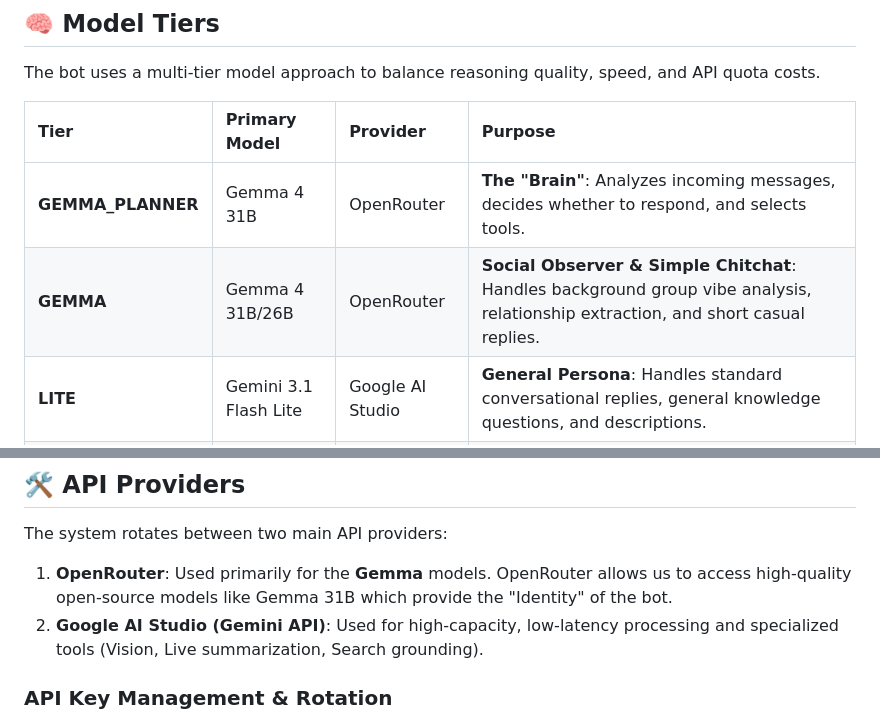
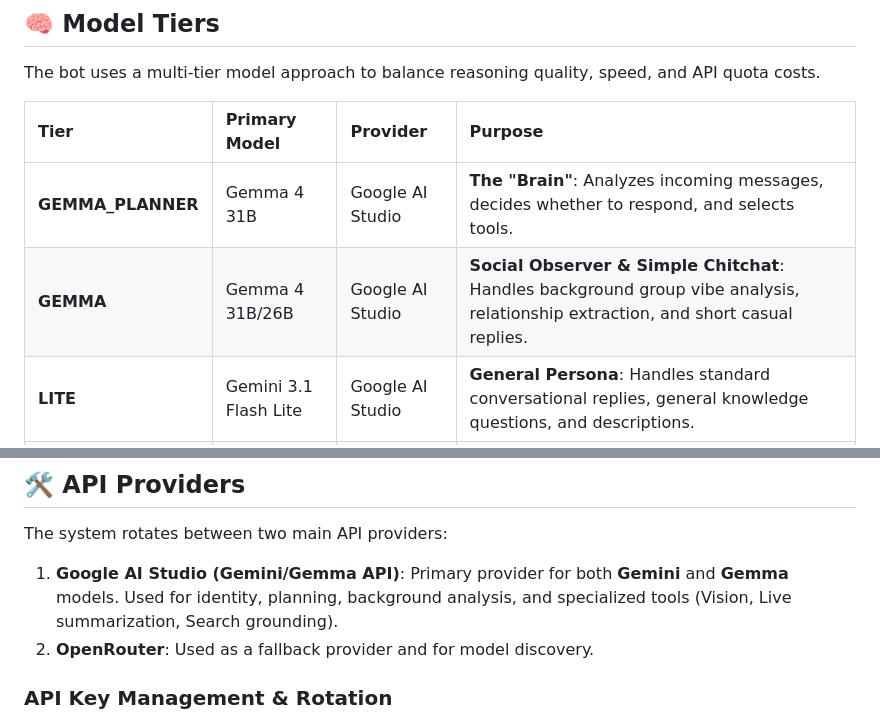
Before and after one commit to ImFardad/telegram-agent-bot, a Markdown page: docs/MODEL_ROUTING.md, 2 parts joined by grey strips. GitHub-like rendering.

Commit message:
Correct model providers in documentation and complete social features
- Corrected docs/MODEL_ROUTING.md: Gemma models are provided by Google AI Studio.
- Finalized integration of Relational Memory, Group Vibe, and Collective Memory.
- Updated README.md and documentation with correct model/API mappings.

Co-authored-by: ImFardad <199977271+ImFardad@users.noreply.github.com>

```diff
--- a/docs/MODEL_ROUTING.md
+++ b/docs/MODEL_ROUTING.md
@@ -8,8 +8,8 @@ The bot uses a multi-tier model approach to balance reasoning quality, speed, an
 
 | Tier | Primary Model | Provider | Purpose |
 | :--- | :--- | :--- | :--- |
-| **GEMMA_PLANNER** | Gemma 4 31B | OpenRouter | **The "Brain"**: Analyzes incoming messages, decides whether to respond, and selects tools. |
-| **GEMMA** | Gemma 4 31B/26B | OpenRouter | **Social Observer & Simple Chitchat**: Handles background group vibe analysis, relationship extraction, and short casual replies. |
+| **GEMMA_PLANNER** | Gemma 4 31B | Google AI Studio | **The "Brain"**: Analyzes incoming messages, decides whether to respond, and selects tools. |
+| **GEMMA** | Gemma 4 31B/26B | Google AI Studio | **Social Observer & Simple Chitchat**: Handles background group vibe analysis, relationship extraction, and short casual replies. |
 | **LITE** | Gemini 3.1 Flash Lite | Google AI Studio | **General Persona**: Handles standard conversational replies, general knowledge questions, and descriptions. |
 | **FLASH** | Gemini 3.5 Flash | Google AI Studio | **Advanced Reasoning**: Used for complex logic, coding tasks, and deep analysis. |
 | **LIVE_DIGEST** | Gemini 3 Flash Live | Google AI Studio | **High-Volume Observer**: Used for real-time discussion summarization and processing high message volume via WebSockets. |
@@ -18,8 +18,8 @@ The bot uses a multi-tier model approach to balance reasoning quality, speed, an
 
 The system rotates between two main API providers:
 
-1.  **OpenRouter**: Used primarily for the **Gemma** models. OpenRouter allows us to access high-quality open-source models like Gemma 31B which provide the "Identity" of the bot.
-2.  **Google AI Studio (Gemini API)**: Used for high-capacity, low-latency processing and specialized tools (Vision, Live summarization, Search grounding).
+1.  **Google AI Studio (Gemini/Gemma API)**: Primary provider for both **Gemini** and **Gemma** models. Used for identity, planning, background analysis, and specialized tools (Vision, Live summarization, Search grounding).
+2.  **OpenRouter**: Used as a fallback provider and for model discovery.
 
 ### API Key Management & Rotation
 - **Sticky Rotation**: The bot uses a "sticky per-model" strategy for Gemini keys. A key is used for a specific model until it hits a quota error (429), at which point it rotates to the next available key in the pool (Active or Backup).
```
